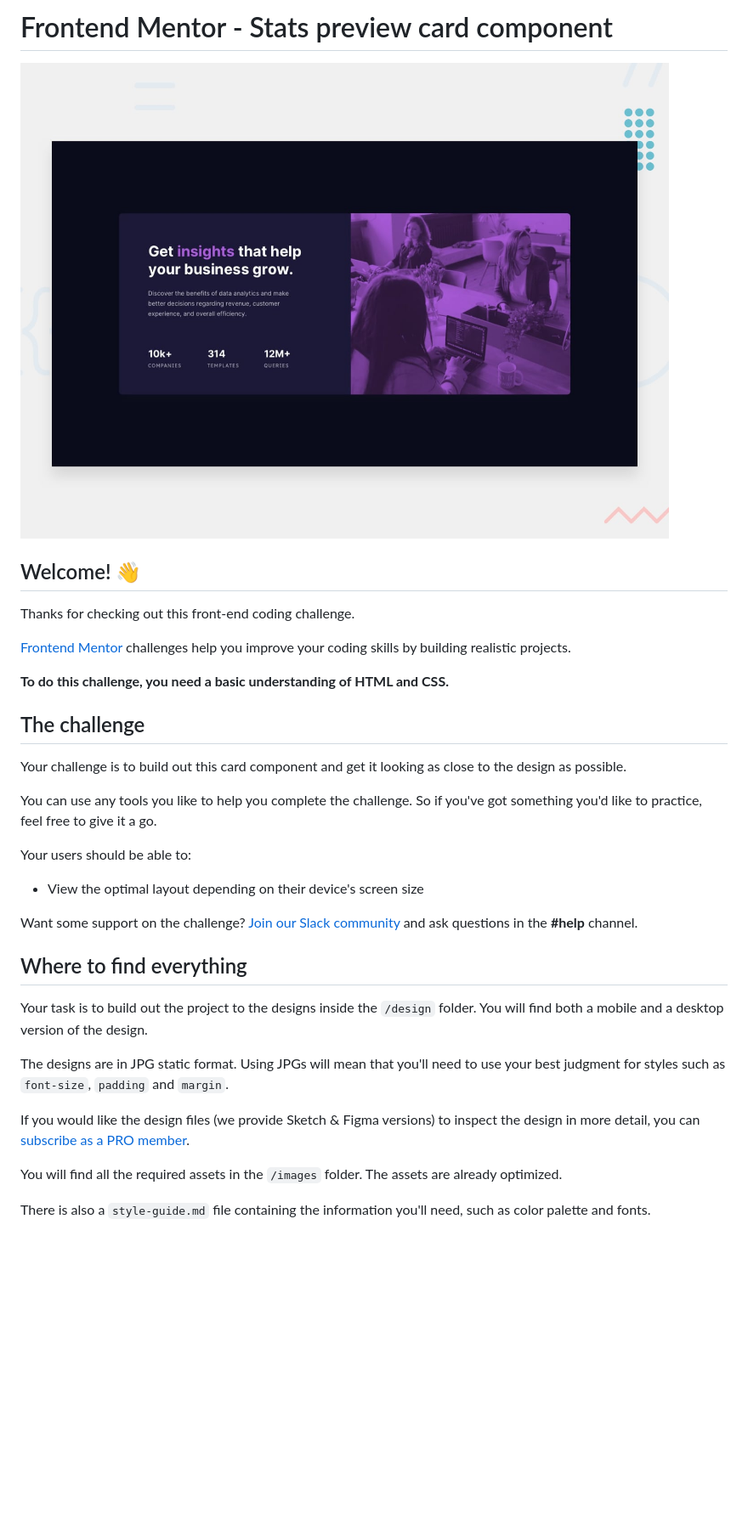
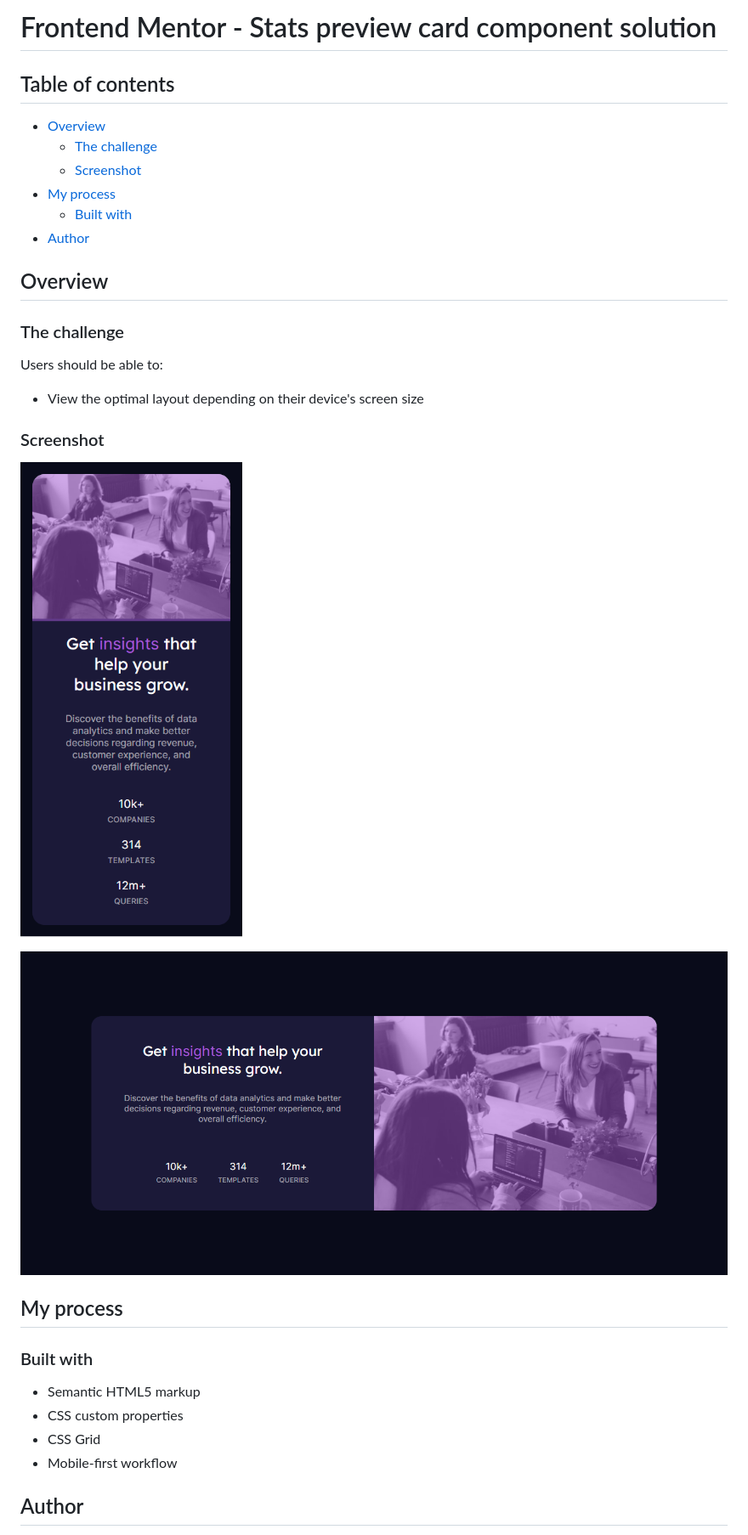
Before and after one commit to vasilemidrigan/stats-preview-card-component-main, a Markdown page: README.md, the part around the change printed below. Shown: that part at 85% size. Rendered like a GitHub page; pictures changed too: images/desktop-version.png (added), images/mobile-version.png (added); blank space fills up the shorter version.

Commit message:
deleted unnecessary files, modified README.md, reviewed main.css

```diff
--- a/README.md
+++ b/README.md
@@ -1,36 +1,36 @@
-# Frontend Mentor - Stats preview card component
+# Frontend Mentor - Stats preview card component solution
 
-![Design preview for the Stats preview card component coding challenge](./design/desktop-preview.jpg)
+## Table of contents
 
-## Welcome! 👋
+- [Overview](#overview)
+  - [The challenge](#the-challenge)
+  - [Screenshot](#screenshot)
+- [My process](#my-process)
+  - [Built with](#built-with)
+- [Author](#author)
 
-Thanks for checking out this front-end coding challenge.
+## Overview
 
-[Frontend Mentor](https://www.frontendmentor.io) challenges help you improve your coding skills by building realistic projects.
+### The challenge
 
-**To do this challenge, you need a basic understanding of HTML and CSS.**
-
-## The challenge
-
-Your challenge is to build out this card component and get it looking as close to the design as possible.
-
-You can use any tools you like to help you complete the challenge. So if you've got something you'd like to practice, feel free to give it a go.
-
-Your users should be able to:
+Users should be able to:
 
 - View the optimal layout depending on their device's screen size
 
-Want some support on the challenge? [Join our Slack community](https://www.frontendmentor.io/slack) and ask questions in the **#help** channel.
+### Screenshot
 
-## Where to find everything
+![](./images/mobile-version.png)
 
-Your task is to build out the project to the designs inside the `/design` folder. You will find both a mobile and a desktop version of the design.
 
-The designs are in JPG static format. Using JPGs will mean that you'll need to use your best judgment for styles such as `font-size`, `padding` and `margin`.
+![](./images/desktop-version.png)
+## My process
 
-If you would like the design files (we provide Sketch & Figma versions) to inspect the design in more detail, you can [subscribe as a PRO member](https://www.frontendmentor.io/pro).
+### Built with
 
-You will find all the required assets in the `/images` folder. The assets are already optimized.
+- Semantic HTML5 markup
+- CSS custom properties
+- CSS Grid
+- Mobile-first workflow
 
-There is also a `style-guide.md` file containing the information you'll need, such as color palette and fonts.
+## Author
 
```
Also changed, not shown: other parts of README.md (+1 -55 lines), README-template.md (deleted, +0 -110 lines), style-guide.md (deleted, +0 -36 lines), 1 other file.
